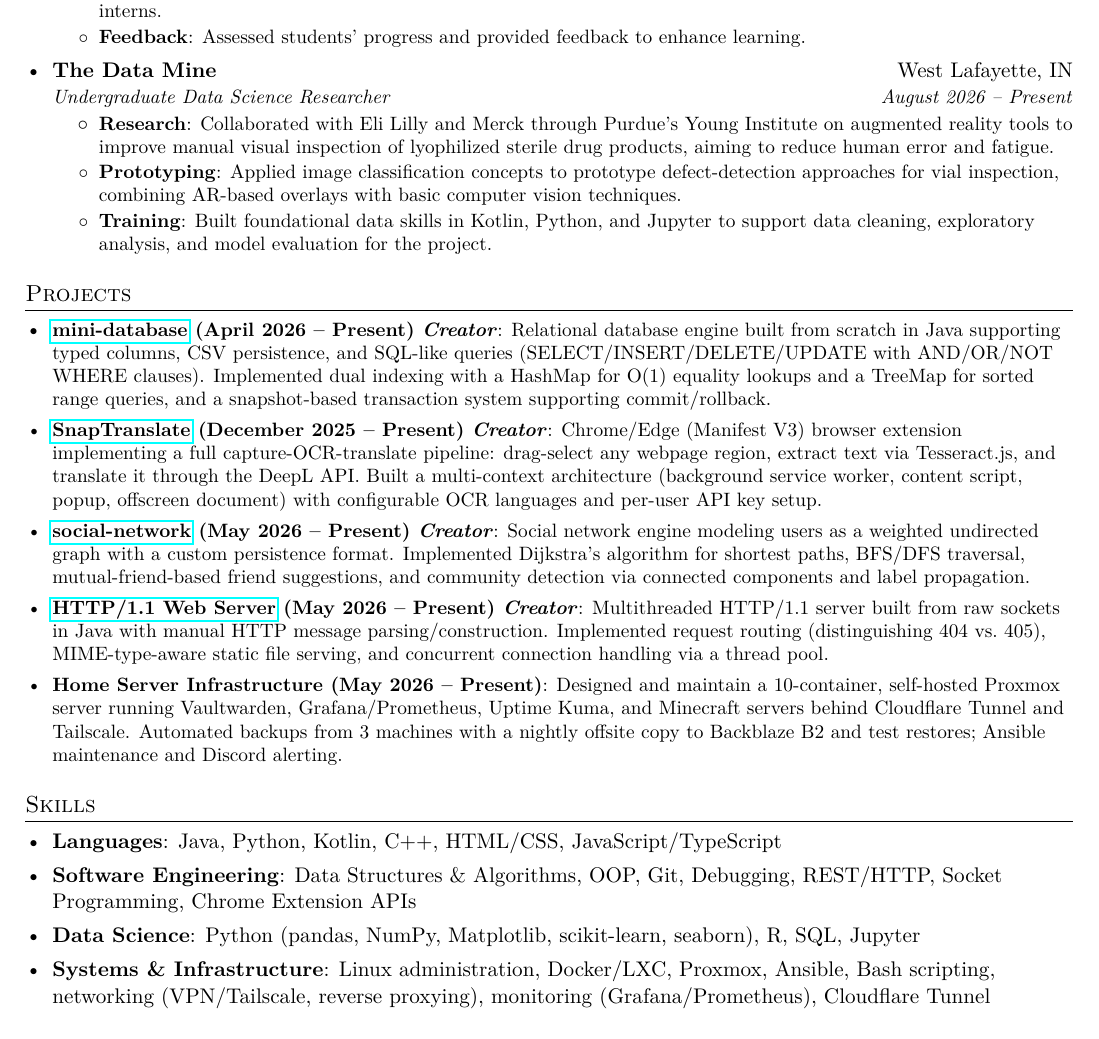
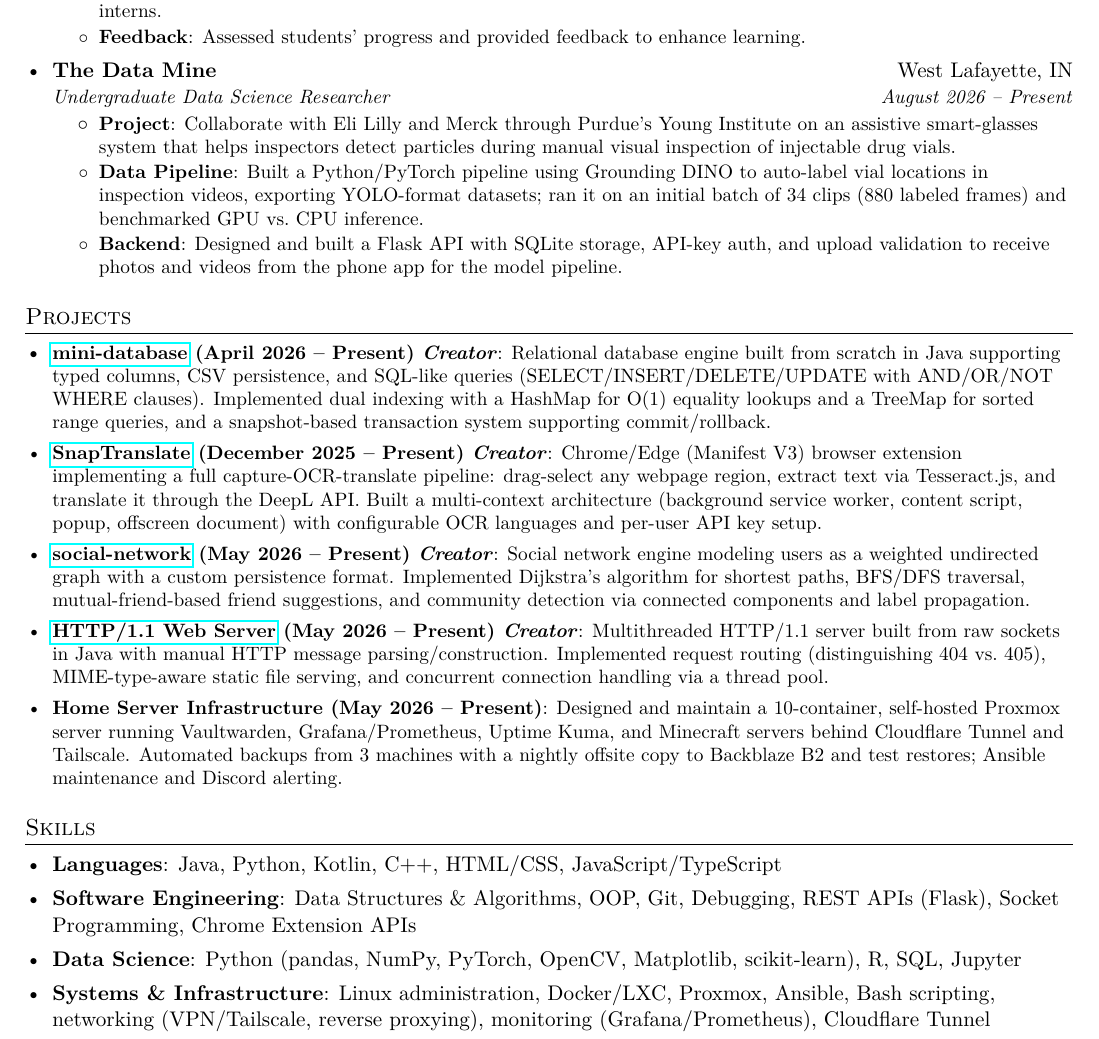
Before and after one commit to LukasAnell/resume, a LaTeX CV (resume.tex): part of the page, cut so that both start at the same text. Compiled offline with pdfLaTeX.

Commit message:
Update research description and part of skills section

```diff
--- a/resume.tex
+++ b/resume.tex
@@ -107,12 +107,12 @@
 {The Data Mine}{West Lafayette, IN}
 {Undergraduate Data Science Researcher}{August 2026 -- Present}
 \resumeItemListStart
-\resumeItem{Research}
-{Collaborated with Eli Lilly and Merck through Purdue's Young Institute on augmented reality tools to improve manual visual inspection of lyophilized sterile drug products, aiming to reduce human error and fatigue.}
-\resumeItem{Prototyping}
-{Applied image classification concepts to prototype defect-detection approaches for vial inspection, combining AR-based overlays with basic computer vision techniques.}
-\resumeItem{Training}
-{Built foundational data skills in Kotlin, Python, and Jupyter to support data cleaning, exploratory analysis, and model evaluation for the project.}
+\resumeItem{Project}
+{Collaborate with Eli Lilly and Merck through Purdue's Young Institute on an assistive smart-glasses system that helps inspectors detect particles during manual visual inspection of injectable drug vials.}
+\resumeItem{Data Pipeline}
+{Built a Python/PyTorch pipeline using Grounding DINO to auto-label vial locations in inspection videos, exporting YOLO-format datasets; ran it on an initial batch of 34 clips (880 labeled frames) and benchmarked GPU vs.\ CPU inference.}
+\resumeItem{Backend}
+{Designed and built a Flask API with SQLite storage, API-key auth, and upload validation to receive photos and videos from the phone app for the model pipeline.}
 \resumeItemListEnd
 \resumeSubHeadingListEnd
 
@@ -144,10 +144,10 @@
             \textbf{Languages}{: Java, Python, Kotlin, C++, HTML/CSS, JavaScript/TypeScript}
       }
 \item{
-            \textbf{Software Engineering}{: Data Structures \& Algorithms, OOP, Git, Debugging, REST/HTTP, Socket Programming, Chrome Extension APIs}
+            \textbf{Software Engineering}{: Data Structures \& Algorithms, OOP, Git, Debugging, REST APIs (Flask), Socket Programming, Chrome Extension APIs}
       }
 \item{
-            \textbf{Data Science}{: Python (pandas, NumPy, Matplotlib, scikit-learn, seaborn), R, SQL, Jupyter}
+            \textbf{Data Science}{: Python (pandas, NumPy, PyTorch, OpenCV, Matplotlib, scikit-learn), R, SQL, Jupyter}
       }
 \item{
             \textbf{Systems \& Infrastructure}{: Linux administration, Docker/LXC, Proxmox, Ansible, Bash scripting, networking (VPN/Tailscale, reverse proxying), monitoring (Grafana/Prometheus), Cloudflare Tunnel}
```
